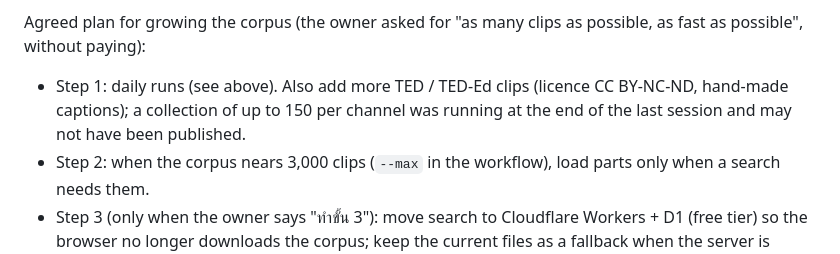
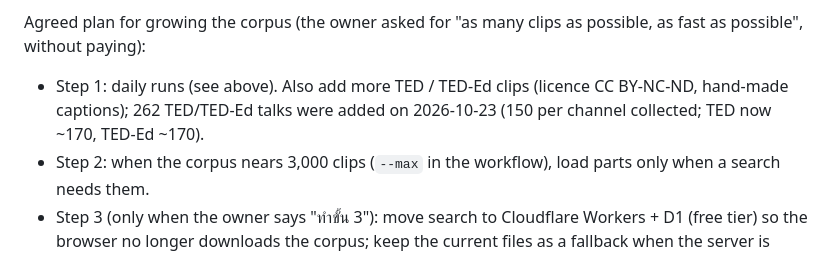
Before and after one commit to Jiradeem/fang-kham, a Markdown page: CLAUDE.md, the part around one of its changes. Rendered like a GitHub page.

Commit message:
Handoff: corpus numbers after the TED batch
Co-Authored-By: Claude Opus 5.5 <noreply@anthropic.com>
Claude-Session: https://claude.ai/code/session_015p3i8CSvvM6vGXFXWqe8wd

```diff
--- a/CLAUDE.md
+++ b/CLAUDE.md
@@ -23,7 +23,7 @@ Waiting for the owner:
 3. Visitor counter (GoatCounter) needs a code from the owner's sign-up; permission e-mail to the Baan Dhamma foundation was offered, not written.
 
 Agreed plan for growing the corpus (the owner asked for "as many clips as possible, as fast as possible", without paying):
-- Step 1: daily runs (see above). Also add more TED / TED-Ed clips (licence CC BY-NC-ND, hand-made captions); a collection of up to 150 per channel was running at the end of the last session and may not have been published.
+- Step 1: daily runs (see above). Also add more TED / TED-Ed clips (licence CC BY-NC-ND, hand-made captions); 262 TED/TED-Ed talks were added on 2026-10-23 (150 per channel collected; TED now ~170, TED-Ed ~170).
 - Step 2: when the corpus nears 3,000 clips (`--max` in the workflow), load parts only when a search needs them.
 - Step 3 (only when the owner says "ทำขั้น 3"): move search to Cloudflare Workers + D1 (free tier) so the browser no longer downloads the corpus; keep the current files as a fallback when the server is down. The owner must create the Cloudflare account and an API token (GitHub secret) themselves; guide them step by step.
 - Do not use proxies or IP rotation to get around YouTube limits. The YouTube Data API cannot download other channels' captions.
```
Also changed, not shown: other parts of CLAUDE.md (+1 -1 lines).
